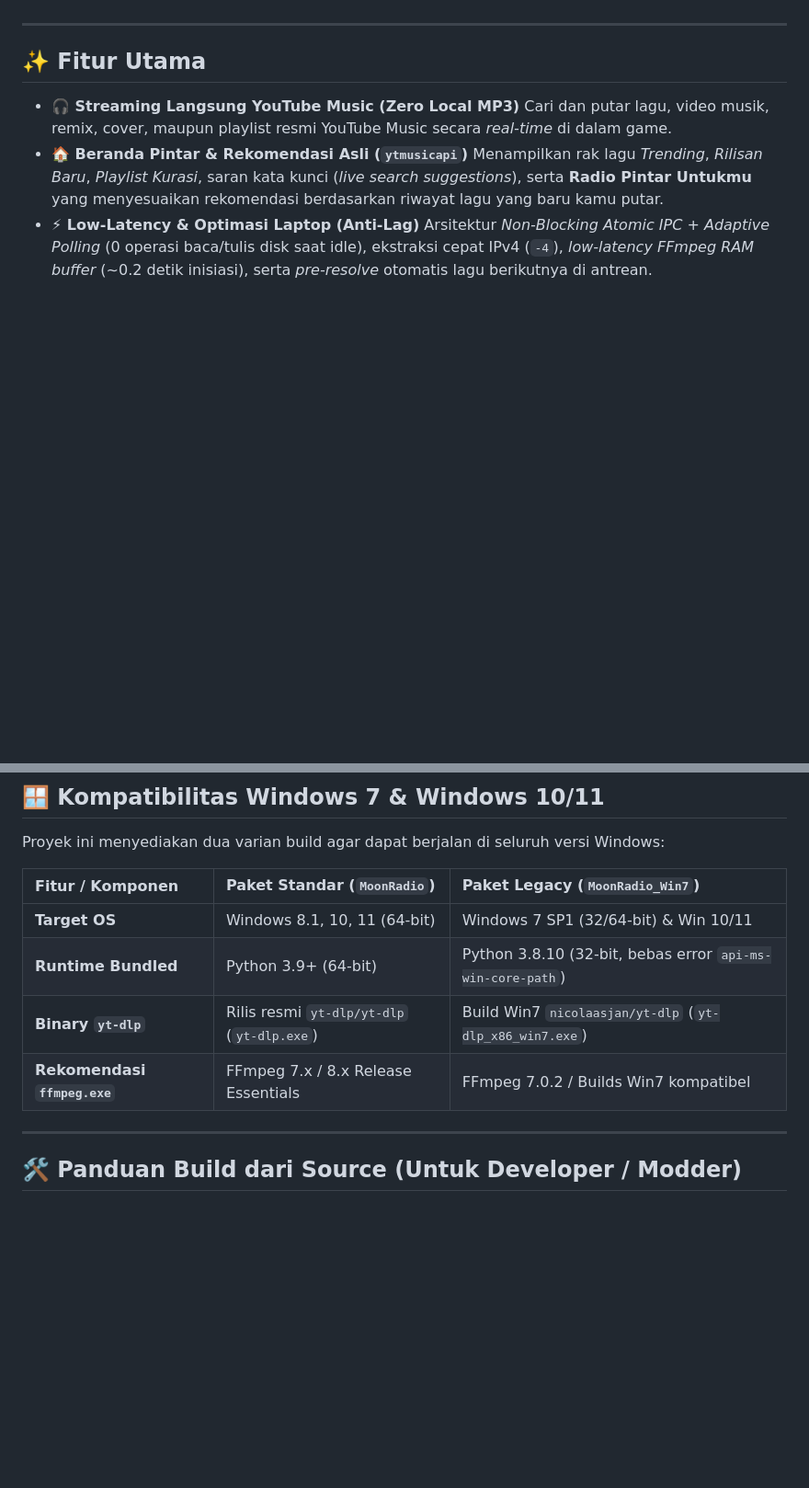
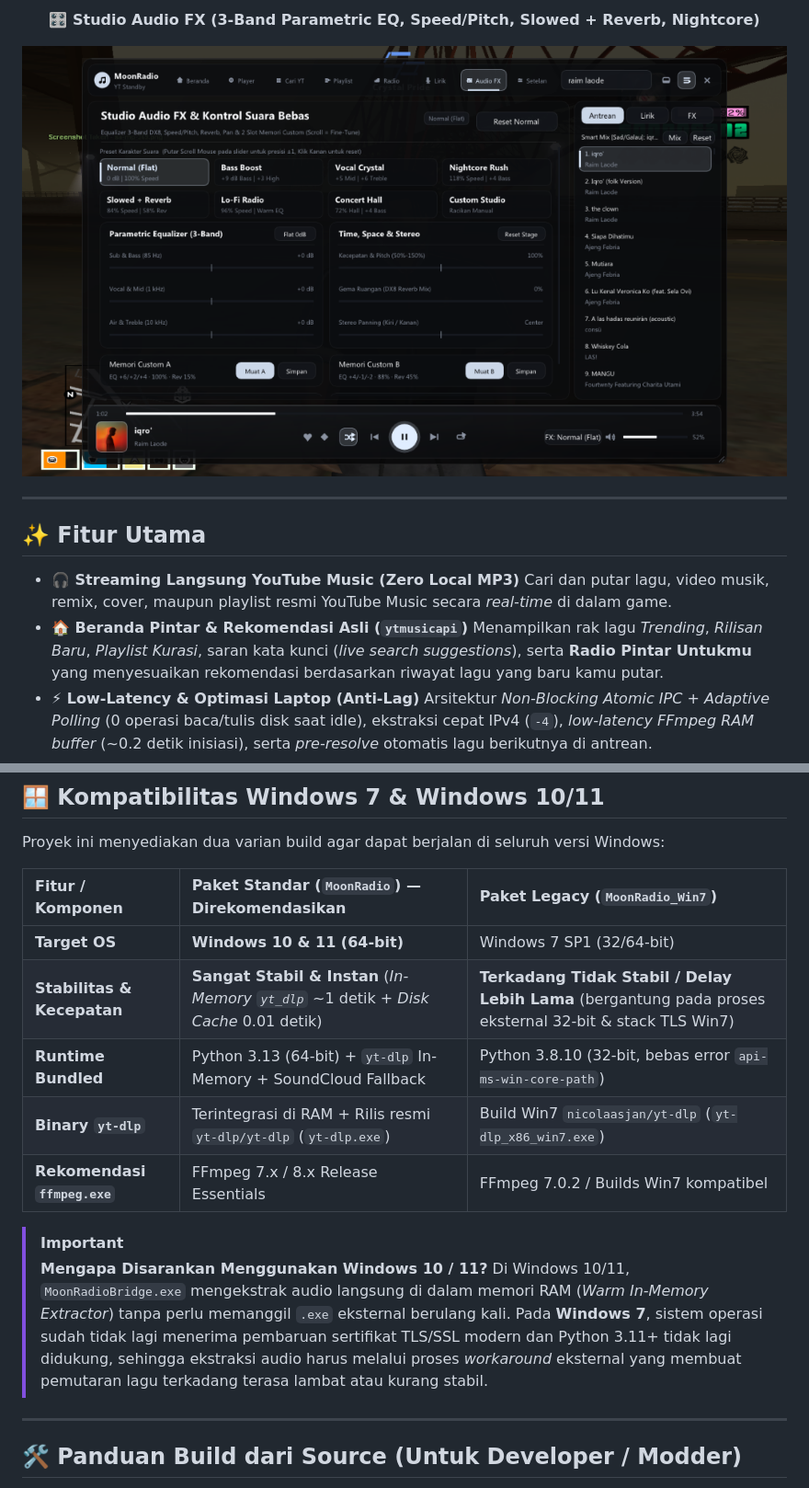
Before and after one commit to Nezz1/MoonRadio-Samp, a Markdown page: README.md, 2 parts joined by grey strips. Shown at 92% size. Rendered like a GitHub page; pictures changed too: assets/screen_audiofx.png (added); blank space fills up the shorter version.

```diff
--- a/README.md
+++ b/README.md
@@ -17,3 +34,8 @@
+<div align="center">
+
+**🎛️ Studio Audio FX (3-Band Parametric EQ, Speed/Pitch, Slowed + Reverb, Nightcore)**
+
+![Studio Audio FX](assets/screen_audiofx.png)
 
 </div>
 
@@ -121,12 +143,17 @@ Pemain **tidak perlu** menginstal Python atau library tambahan apa pun:
 
 Proyek ini menyediakan dua varian build agar dapat berjalan di seluruh versi Windows:
 
-| Fitur / Komponen | Paket Standar (`MoonRadio`) | Paket Legacy (`MoonRadio_Win7`) |
+| Fitur / Komponen | Paket Standar (`MoonRadio`) — **Direkomendasikan** | Paket Legacy (`MoonRadio_Win7`) |
 | :--- | :--- | :--- |
-| **Target OS** | Windows 8.1, 10, 11 (64-bit) | Windows 7 SP1 (32/64-bit) & Win 10/11 |
-| **Runtime Bundled** | Python 3.9+ (64-bit) | Python 3.8.10 (32-bit, bebas error `api-ms-win-core-path`) |
-| **Binary `yt-dlp`** | Rilis resmi `yt-dlp/yt-dlp` (`yt-dlp.exe`) | Build Win7 `nicolaasjan/yt-dlp` (`yt-dlp_x86_win7.exe`) |
+| **Target OS** | **Windows 10 & 11 (64-bit)** | Windows 7 SP1 (32/64-bit) |
+| **Stabilitas & Kecepatan** | **Sangat Stabil & Instan** (*In-Memory `yt_dlp`* ~1 detik + *Disk Cache* 0.01 detik) | **Terkadang Tidak Stabil / Delay Lebih Lama** (bergantung pada proses eksternal 32-bit & stack TLS Win7) |
+| **Runtime Bundled** | Python 3.13 (64-bit) + `yt-dlp` In-Memory + SoundCloud Fallback | Python 3.8.10 (32-bit, bebas error `api-ms-win-core-path`) |
+| **Binary `yt-dlp`** | Terintegrasi di RAM + Rilis resmi `yt-dlp/yt-dlp` (`yt-dlp.exe`) | Build Win7 `nicolaasjan/yt-dlp` (`yt-dlp_x86_win7.exe`) |
 | **Rekomendasi `ffmpeg.exe`** | FFmpeg 7.x / 8.x Release Essentials | FFmpeg 7.0.2 / Builds Win7 kompatibel |
+
+> [!IMPORTANT]
+> **Mengapa Disarankan Menggunakan Windows 10 / 11?**
+> Di Windows 10/11, `MoonRadioBridge.exe` mengekstrak audio langsung di dalam memori RAM (*Warm In-Memory Extractor*) tanpa perlu memanggil `.exe` eksternal berulang kali. Pada **Windows 7**, sistem operasi sudah tidak lagi menerima pembaruan sertifikat TLS/SSL modern dan Python 3.11+ tidak lagi didukung, sehingga ekstraksi audio harus melalui proses *workaround* eksternal yang membuat pemutaran lagu terkadang terasa lambat atau kurang stabil.
 
 ---
 
```
Also changed, not shown: other parts of README.md (+20 -3 lines), RELEASE_NOTES.md (+6 -3 lines), assets/preview.png, assets/screen_home.png (added), assets/screen_player.png (added), assets/screen_playlists.png (added), assets/screen_search.png (added), 4 other files.
